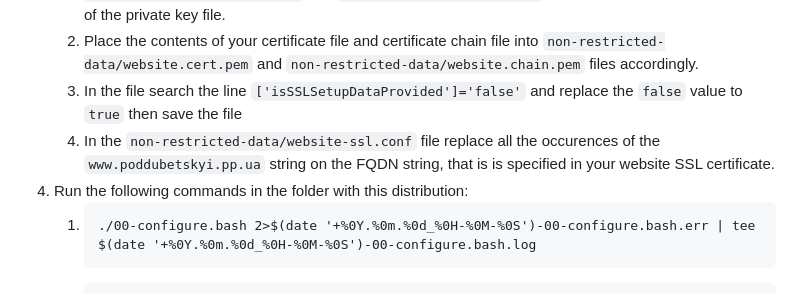
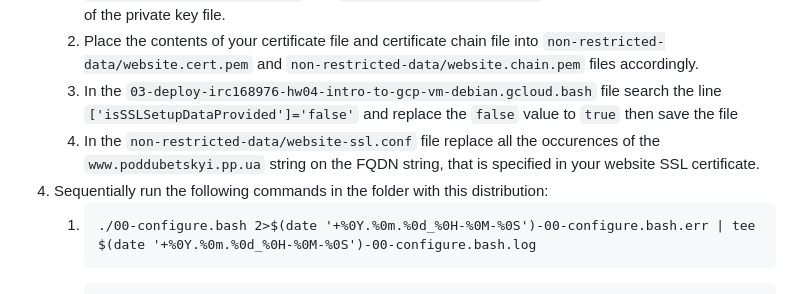
Before and after one commit to poddubetskyi/irc168976-home-tasks, a Markdown page: 04 Introduction to GCP/README.md, the part around the change. Rendered like a GitHub page.

Commit message:
Home task 04 - Introduction to GCP - semi-draft-clarify-the-description

````diff
--- a/04 Introduction to GCP/README.md
+++ b/04 Introduction to GCP/README.md
@@ -51,9 +51,9 @@ chmod u+x 0*.bash
 3) If you wish to set up a secure TLS connection on your website and you have an ssl private key file, x.509 cerificate, and certificate chain for your website certificate then do the following:
    1) Place the contents of ssl private key file into the `secrets-data/website-key-pem.secret` file. The private key file should be in PEM (that is not DER) format. The keys in the PEM format contain the lines `-----BEGIN PRIVATE KEY-----` and `-----END PRIVATE KEY-----` lines at the beginning and the end of the private key file.
    2) Place the contents of your certificate file and certificate chain file into `non-restricted-data/website.cert.pem` and `non-restricted-data/website.chain.pem` files accordingly.
-   3) In the file search the line `['isSSLSetupDataProvided']='false'` and replace the `false` value to `true` then save the file
-   4) In the `non-restricted-data/website-ssl.conf` file replace all the occurences of the `www.poddubetskyi.pp.ua` string on the FQDN string, that is is specified in your website SSL certificate.
-4) Run the following commands in the folder with this distribution:
+   3) In the `03-deploy-irc168976-hw04-intro-to-gcp-vm-debian.gcloud.bash` file search the line `['isSSLSetupDataProvided']='false'` and replace the `false` value to `true` then save the file
+   4) In the `non-restricted-data/website-ssl.conf` file replace all the occurences of the `www.poddubetskyi.pp.ua` string on the FQDN string, that is specified in your website SSL certificate.
+4) Sequentially run the following commands in the folder with this distribution:
     1) ```
        ./00-configure.bash 2>$(date '+%0Y.%0m.%0d_%0H-%0M-%0S')-00-configure.bash.err | tee $(date '+%0Y.%0m.%0d_%0H-%0M-%0S')-00-configure.bash.log
        ```
````
